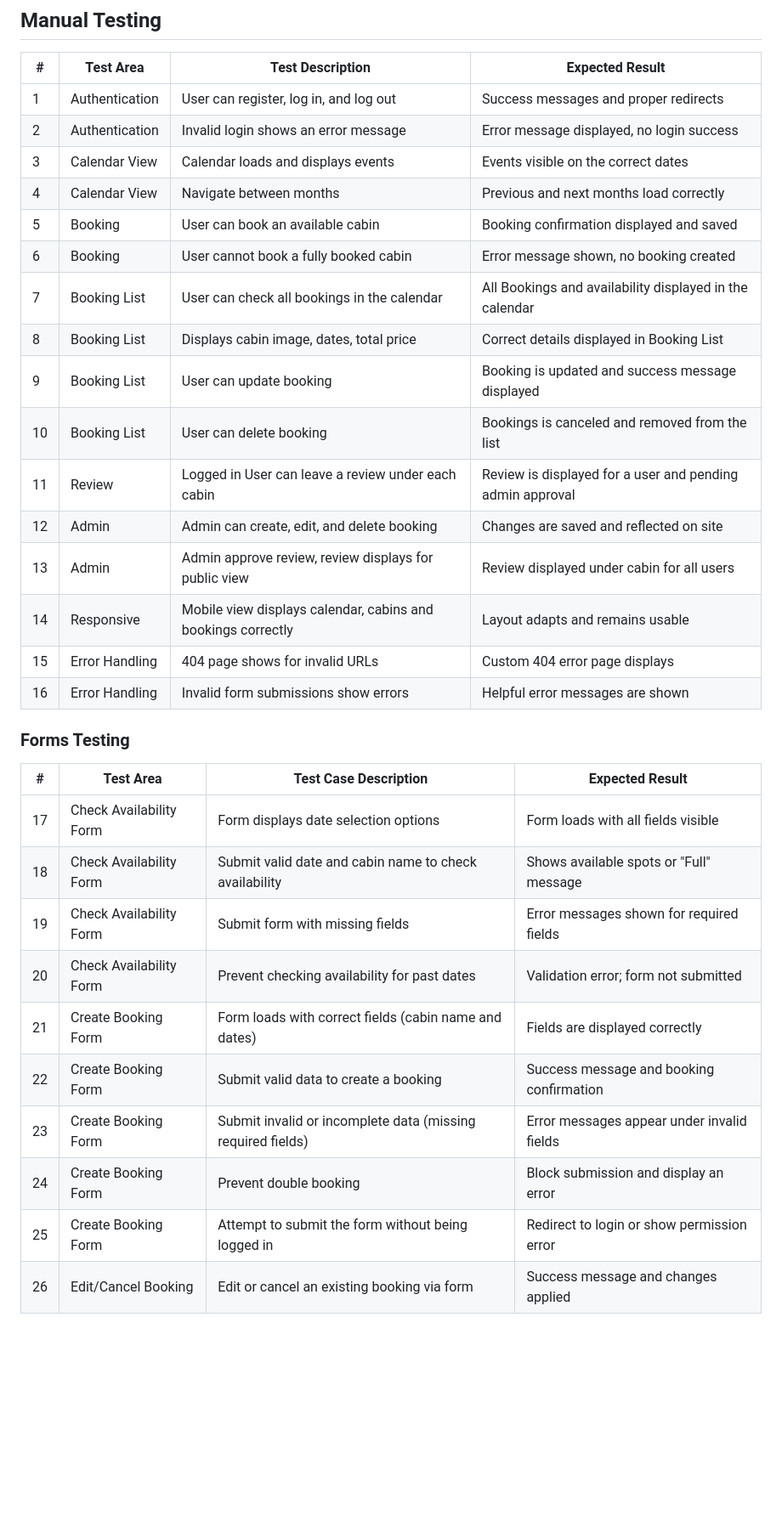
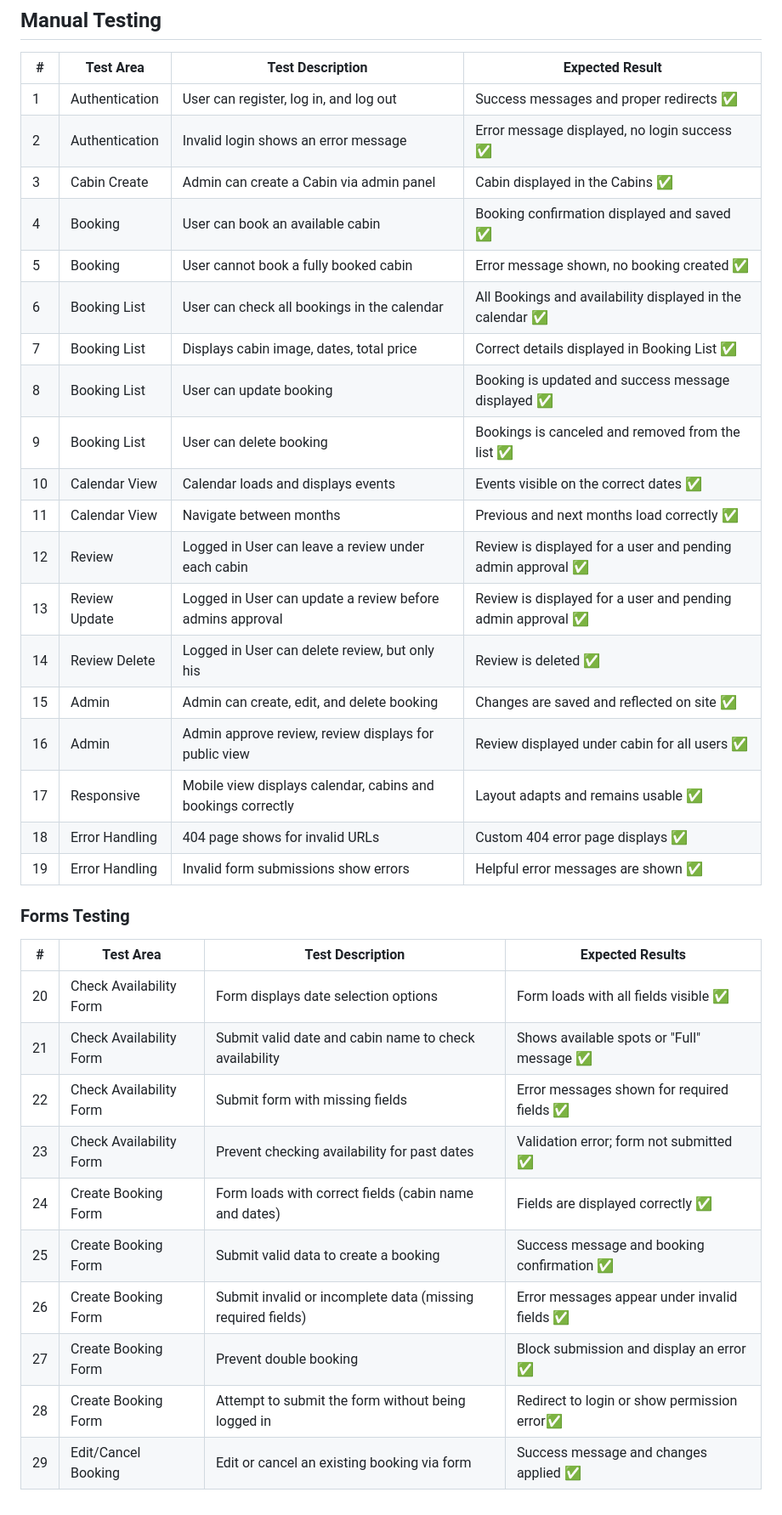
Before and after one commit to Magda-R-bit/Wild-Wellness, a Markdown page: TESTING.md, the part around the change. Shown at 85% size. Rendered like a GitHub page; blank space fills up the shorter version.

```diff
--- a/TESTING.md
+++ b/TESTING.md
@@ -3,22 +3,25 @@
 
 | #  | Test Area      | Test Description                                                  | Expected Result                             |
 |----|----------------|-------------------------------------------------------------------|---------------------------------------------|
-| 1  | Authentication | User can register, log in, and log out                            | Success messages and proper redirects       |
-| 2  | Authentication | Invalid login shows an error message                              | Error message displayed, no login success   |
-| 3  | Calendar View  | Calendar loads and displays events                                | Events visible on the correct dates         |
-| 4  | Calendar View  | Navigate between months                                           | Previous and next months load correctly     |
-| 5  | Booking        | User can book an available cabin                                  | Booking confirmation displayed and saved    |
-| 6  | Booking        | User cannot book a fully booked cabin                             | Error message shown, no booking created     |
-| 7  | Booking List   | User can check all bookings in the calendar                       | All Bookings and availability displayed in the calendar |
-| 8  | Booking List   | Displays cabin image, dates, total price                          | Correct details displayed in Booking List   |
-| 9  | Booking List   | User can update booking                                           | Booking is updated and success message displayed |
-| 10 | Booking List   | User can delete booking                                           | Bookings is canceled and removed from the list              |
-| 11 | Review         | Logged in User can leave a review under each cabin                | Review is displayed for a user and pending admin approval   |
-| 12 | Admin          | Admin can create, edit, and delete booking                        | Changes are saved and reflected on site     |
-| 13 | Admin          | Admin approve review, review displays for public view             | Review displayed under cabin for all users  |
-| 14 | Responsive     | Mobile view displays calendar, cabins and bookings correctly      | Layout adapts and remains usable            |
-| 15 | Error Handling | 404 page shows for invalid URLs                                   | Custom 404 error page displays              |
-| 16 | Error Handling | Invalid form submissions show errors                              | Helpful error messages are shown            |
+| 1  | Authentication | User can register, log in, and log out                            | Success messages and proper redirects     ✅|
+| 2  | Authentication | Invalid login shows an error message                              | Error message displayed, no login success  ✅ |
+| 3  | Cabin Create   | Admin can create a Cabin via admin panel                          | Cabin displayed in the Cabins       ✅|
+| 4  | Booking        | User can book an available cabin                                  | Booking confirmation displayed and saved  ✅|
+| 5  | Booking        | User cannot book a fully booked cabin                             | Error message shown, no booking created    ✅|
+| 6  | Booking List   | User can check all bookings in the calendar                       | All Bookings and availability displayed in the calendar ✅ |
+| 7  | Booking List   | Displays cabin image, dates, total price                          | Correct details displayed in Booking List  ✅ |
+| 8  | Booking List   | User can update booking                                           | Booking is updated and success message displayed ✅|
+| 9  | Booking List   | User can delete booking                                           | Bookings is canceled and removed from the list ✅|
+| 10 | Calendar View  | Calendar loads and displays events                                | Events visible on the correct dates       ✅|
+| 11 | Calendar View  | Navigate between months                                           | Previous and next months load correctly  ✅|
+| 12 | Review         | Logged in User can leave a review under each cabin                | Review is displayed for a user and pending admin approval ✅|
+| 13 | Review Update  | Logged in User can update a review before admins approval         | Review is displayed for a user and pending admin approval ✅|
+| 14 | Review Delete  | Logged in User can delete review, but only his                    | Review is deleted    ✅|
+| 15 | Admin          | Admin can create, edit, and delete booking                        | Changes are saved and reflected on site  ✅   |
+| 16 | Admin          | Admin approve review, review displays for public view             | Review displayed under cabin for all users ✅ |
+| 17 | Responsive     | Mobile view displays calendar, cabins and bookings correctly      | Layout adapts and remains usable  ✅          |
+| 18 | Error Handling | 404 page shows for invalid URLs                                   | Custom 404 error page displays  ✅            |
+| 19 | Error Handling | Invalid form submissions show errors                              | Helpful error messages are shown   ✅        |
 
 
 
@@ -26,15 +29,15 @@
 
 
 
-| #  | Test Area               | Test Case Description                                           | Expected Result                                      |
-|-----|-------------------------|-----------------------------------------------------------------|------------------------------------------------------|
-| 17  | Check Availability Form | Form displays date selection options                           | Form loads with all fields visible                  |
-| 18  | Check Availability Form | Submit valid date and cabin name to check availability         | Shows available spots or "Full" message             |
-| 19  | Check Availability Form | Submit form with missing fields                                | Error messages shown for required fields            |
-| 20  | Check Availability Form | Prevent checking availability for past dates                   | Validation error; form not submitted                |
-| 21  | Create Booking Form     | Form loads with correct fields (cabin name and dates)          | Fields are displayed correctly                       |
-| 22  | Create Booking Form     | Submit valid data to create a booking                          | Success message and booking confirmation            |
-| 23  | Create Booking Form     | Submit invalid or incomplete data (missing required fields)    | Error messages appear under invalid fields          |
-| 24 | Create Booking Form      | Prevent double booking                                         | Block submission and display an error               |
-| 25  | Create Booking Form     | Attempt to submit the form without being logged in             | Redirect to login or show permission error          |
-| 26  | Edit/Cancel Booking     | Edit or cancel an existing booking via form                    | Success message and changes applied                 |
+| #  | Test Area               | Test Description                                                |Expected Results   |
+|-----|-------------------------|----------------------------------------------------------------|-----------------------------|
+| 20  | Check Availability Form | Form displays date selection options                           | Form loads with all fields visible  ✅ |
+| 21  | Check Availability Form | Submit valid date and cabin name to check availability         | Shows available spots or "Full" message ✅  |
+| 22  | Check Availability Form | Submit form with missing fields                                | Error messages shown for required fields  ✅ |
+| 23  | Check Availability Form | Prevent checking availability for past dates                   | Validation error; form not submitted ✅|
+| 24  | Create Booking Form     | Form loads with correct fields (cabin name and dates)          | Fields are displayed correctly  ✅ |
+| 25  | Create Booking Form     | Submit valid data to create a booking                          | Success message and booking confirmation  ✅ |
+| 26  | Create Booking Form     | Submit invalid or incomplete data (missing required fields)    | Error messages appear under invalid fields ✅|
+| 27  | Create Booking Form     | Prevent double booking                                         | Block submission and display an error  ✅|
+| 28  | Create Booking Form     | Attempt to submit the form without being logged in             | Redirect to login or show permission error✅ |
+| 29  | Edit/Cancel Booking     | Edit or cancel an existing booking via form                    | Success message and changes applied ✅ |
```
